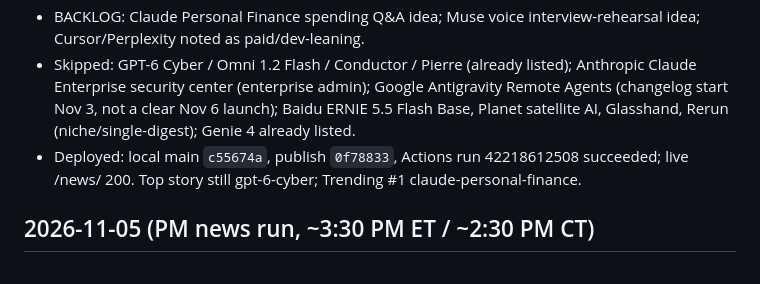
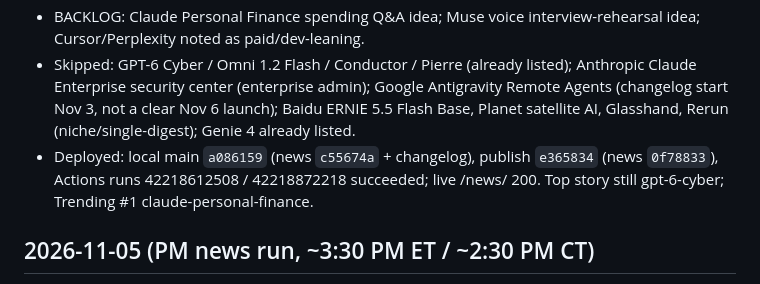
Before and after one commit to nik-schultz/agents-on-radar, a Markdown page: ops/CHANGELOG.md, the part around the change. GitHub-like rendering.

Commit message:
News AM 2026-11-06 changelog run ids

```diff
--- a/ops/CHANGELOG.md
+++ b/ops/CHANGELOG.md
@@ -6,7 +6,7 @@
 - Pricing: no `ai-pricing.json` change (no listed text-API price changes; Inkling Tinker pricing and Omni video $/sec stay outside the table).
 - BACKLOG: Claude Personal Finance spending Q&A idea; Muse voice interview-rehearsal idea; Cursor/Perplexity noted as paid/dev-leaning.
 - Skipped: GPT-6 Cyber / Omni 1.2 Flash / Conductor / Pierre (already listed); Anthropic Claude Enterprise security center (enterprise admin); Google Antigravity Remote Agents (changelog start Nov 3, not a clear Nov 6 launch); Baidu ERNIE 5.5 Flash Base, Planet satellite AI, Glasshand, Rerun (niche/single-digest); Genie 4 already listed.
-- Deployed: local main `c55674a`, publish `0f78833`, Actions run 42218612508 succeeded; live /news/ 200. Top story still gpt-6-cyber; Trending #1 claude-personal-finance.
+- Deployed: local main `a086159` (news `c55674a` + changelog), publish `e365834` (news `0f78833`), Actions runs 42218612508 / 42218872218 succeeded; live /news/ 200. Top story still gpt-6-cyber; Trending #1 claude-personal-finance.
 
 
 ## 2026-11-05 (PM news run, ~3:30 PM ET / ~2:30 PM CT)
```
